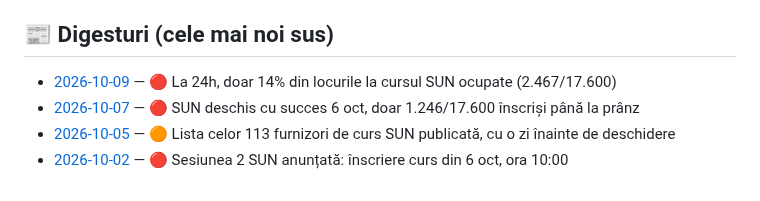
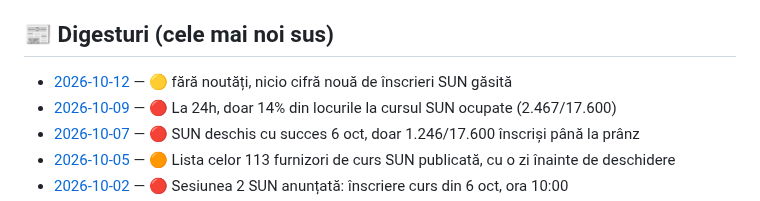
Before and after one commit to caba12345/oradea-news, a Markdown page: README.md, the part around the change. Drawn GitHub-style.

```diff
--- a/README.md
+++ b/README.md
@@ -20,6 +20,7 @@ Digest automat de știri despre finanțări nerambursabile și business pentru u
 
 ## 📰 Digesturi (cele mai noi sus)
 
+- [2026-10-12](news/2026-10-12.md) — 🟡 fără noutăți, nicio cifră nouă de înscrieri SUN găsită
 - [2026-10-09](news/2026-10-09.md) — 🔴 La 24h, doar 14% din locurile la cursul SUN ocupate (2.467/17.600)
 - [2026-10-07](news/2026-10-07.md) — 🔴 SUN deschis cu succes 6 oct, doar 1.246/17.600 înscriși până la prânz
 - [2026-10-05](news/2026-10-05.md) — 🟠 Lista celor 113 furnizori de curs SUN publicată, cu o zi înainte de deschidere
```
Also changed, not shown: news/2026-10-12.md (added, +21 -0 lines).
